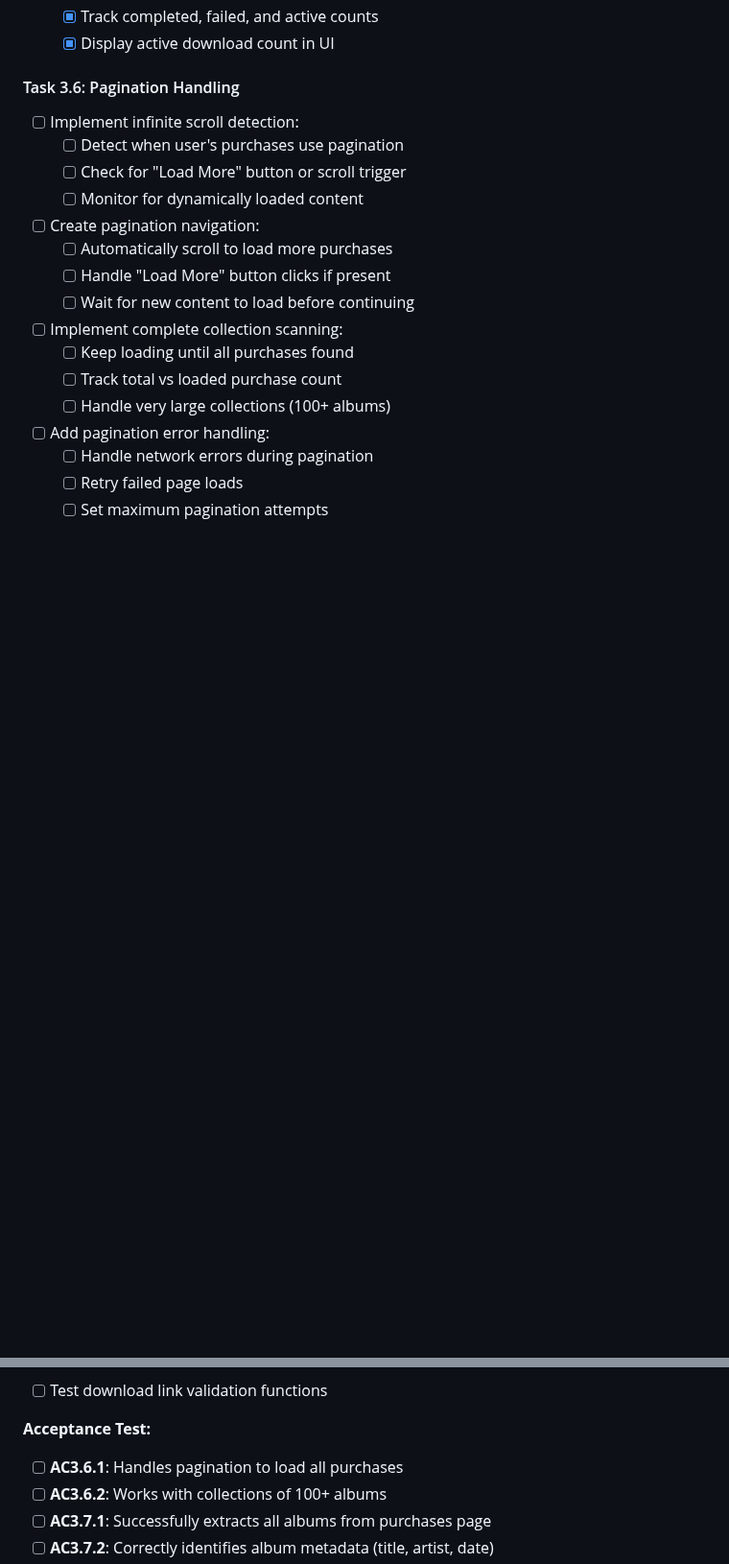
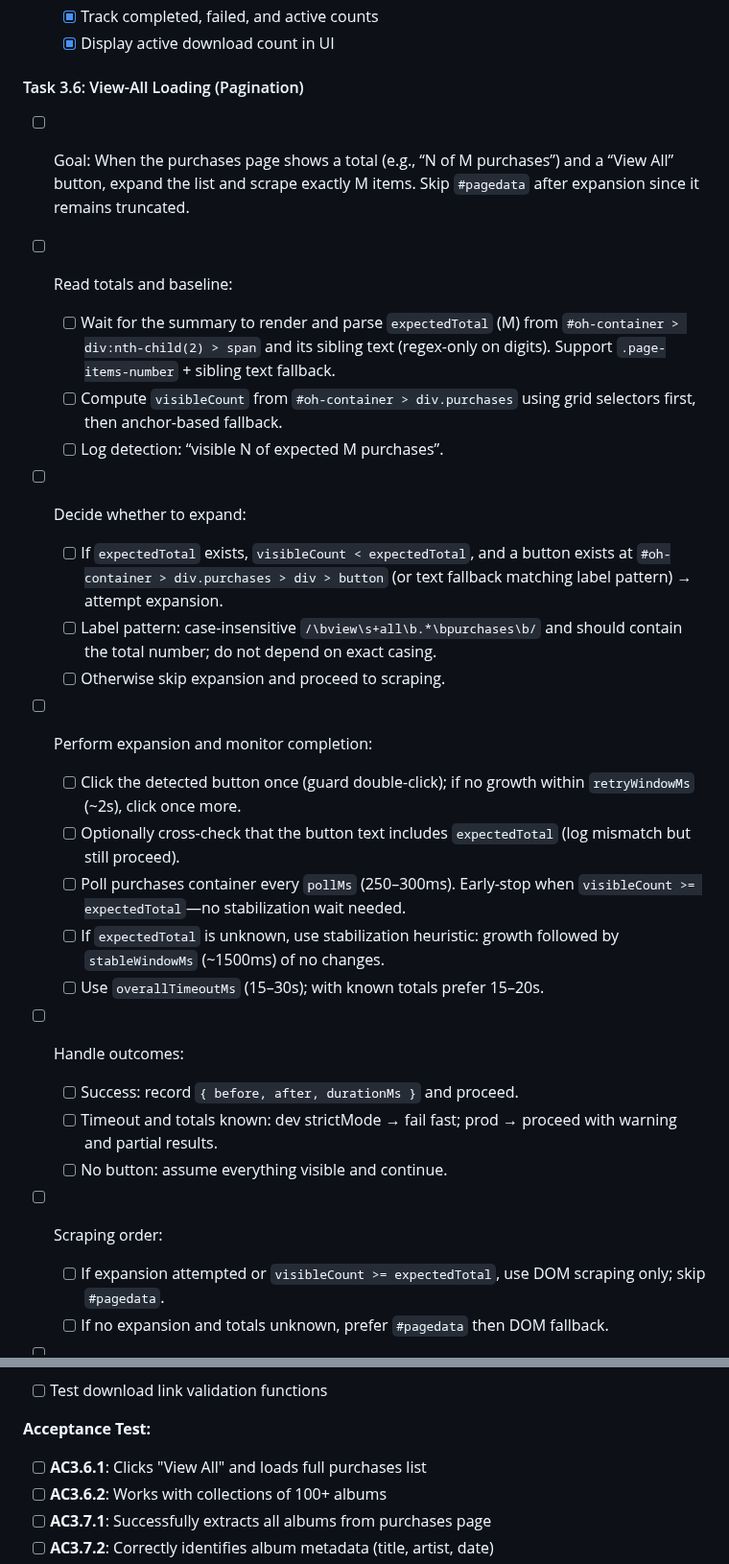
Before and after one commit to xdjs/TrailMix, a Markdown page: plans/implementation_plan.md, 2 parts joined by grey strips. Shown at 96% size. Rendered like a GitHub page; blank space fills up the shorter version.

Commit message:
Plan: Task 3.6 total-aware View-All flow (detect totals, early-stop, strictMode, logging, tests, AC)

```diff
--- a/plans/implementation_plan.md
+++ b/plans/implementation_plan.md
@@ -407,20 +407,33 @@ Additional outcome:
   - [x] Track completed, failed, and active counts
   - [x] Display active download count in UI
 
-#### Task 3.6: Pagination Handling
-- [ ] Implement infinite scroll detection:
-  - [ ] Detect when user's purchases use pagination
-  - [ ] Check for "Load More" button or scroll trigger
-  - [ ] Monitor for dynamically loaded content
-- [ ] Create pagination navigation:
-  - [ ] Automatically scroll to load more purchases
-  - [ ] Handle "Load More" button clicks if present
-  - [ ] Wait for new content to load before continuing
-- [ ] Implement complete collection scanning:
-  - [ ] Keep loading until all purchases found
-  - [ ] Track total vs loaded purchase count
-  - [ ] Handle very large collections (100+ albums)
-- [ ] Add pagination error handling:
-  - [ ] Handle network errors during pagination
-  - [ ] Retry failed page loads
-  - [ ] Set maximum pagination attempts
+#### Task 3.6: View-All Loading (Pagination)
+
+- [ ] Goal: When the purchases page shows a total (e.g., “N of M purchases”) and a “View All” button, expand the list and scrape exactly M items. Skip `#pagedata` after expansion since it remains truncated.
+
+- [ ] Read totals and baseline:
+  - [ ] Wait for the summary to render and parse `expectedTotal` (M) from `#oh-container > div:nth-child(2) > span` and its sibling text (regex-only on digits). Support `.page-items-number` + sibling text fallback.
+  - [ ] Compute `visibleCount` from `#oh-container > div.purchases` using grid selectors first, then anchor-based fallback.
+  - [ ] Log detection: “visible N of expected M purchases”.
+
+- [ ] Decide whether to expand:
+  - [ ] If `expectedTotal` exists, `visibleCount < expectedTotal`, and a button exists at `#oh-container > div.purchases > div > button` (or text fallback matching label pattern) → attempt expansion.
+  - [ ] Label pattern: case-insensitive `/\bview\s+all\b.*\bpurchases\b/` and should contain the total number; do not depend on exact casing.
+  - [ ] Otherwise skip expansion and proceed to scraping.
+
+- [ ] Perform expansion and monitor completion:
+  - [ ] Click the detected button once (guard double-click); if no growth within `retryWindowMs` (~2s), click once more.
+  - [ ] Optionally cross-check that the button text includes `expectedTotal` (log mismatch but still proceed).
+  - [ ] Poll purchases container every `pollMs` (250–300ms). Early-stop when `visibleCount >= expectedTotal`—no stabilization wait needed.
+  - [ ] If `expectedTotal` is unknown, use stabilization heuristic: growth followed by `stableWindowMs` (~1500ms) of no changes.
+  - [ ] Use `overallTimeoutMs` (15–30s); with known totals prefer 15–20s.
+
+- [ ] Handle outcomes:
+  - [ ] Success: record `{ before, after, durationMs }` and proceed.
+  - [ ] Timeout and totals known: dev strictMode → fail fast; prod → proceed with warning and partial results.
+  - [ ] No button: assume everything visible and continue.
+
+- [ ] Scraping order:
+  - [ ] If expansion attempted or `visibleCount >= expectedTotal`, use DOM scraping only; skip `#pagedata`.
+  - [ ] If no expansion and totals unknown, prefer `#pagedata` then DOM fallback.
+
@@ -477,7 +508,7 @@ Additional outcome:
 - [ ] Test download link validation functions
 
 **Acceptance Test:**
-- [ ] **AC3.6.1**: Handles pagination to load all purchases
+- [ ] **AC3.6.1**: Clicks "View All" and loads full purchases list
 - [ ] **AC3.6.2**: Works with collections of 100+ albums
 - [ ] **AC3.7.1**: Successfully extracts all albums from purchases page
 - [ ] **AC3.7.2**: Correctly identifies album metadata (title, artist, date)
```
Also changed, not shown: other parts of plans/implementation_plan.md (+18 -0 lines).
